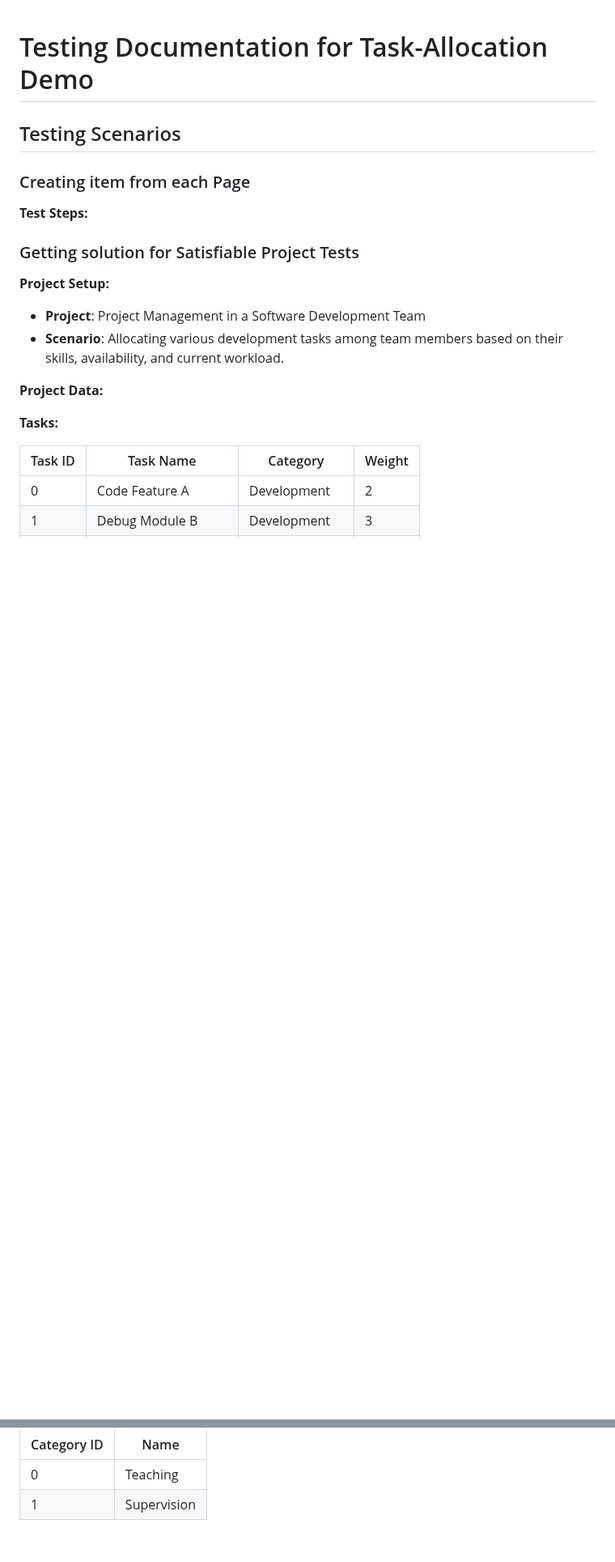
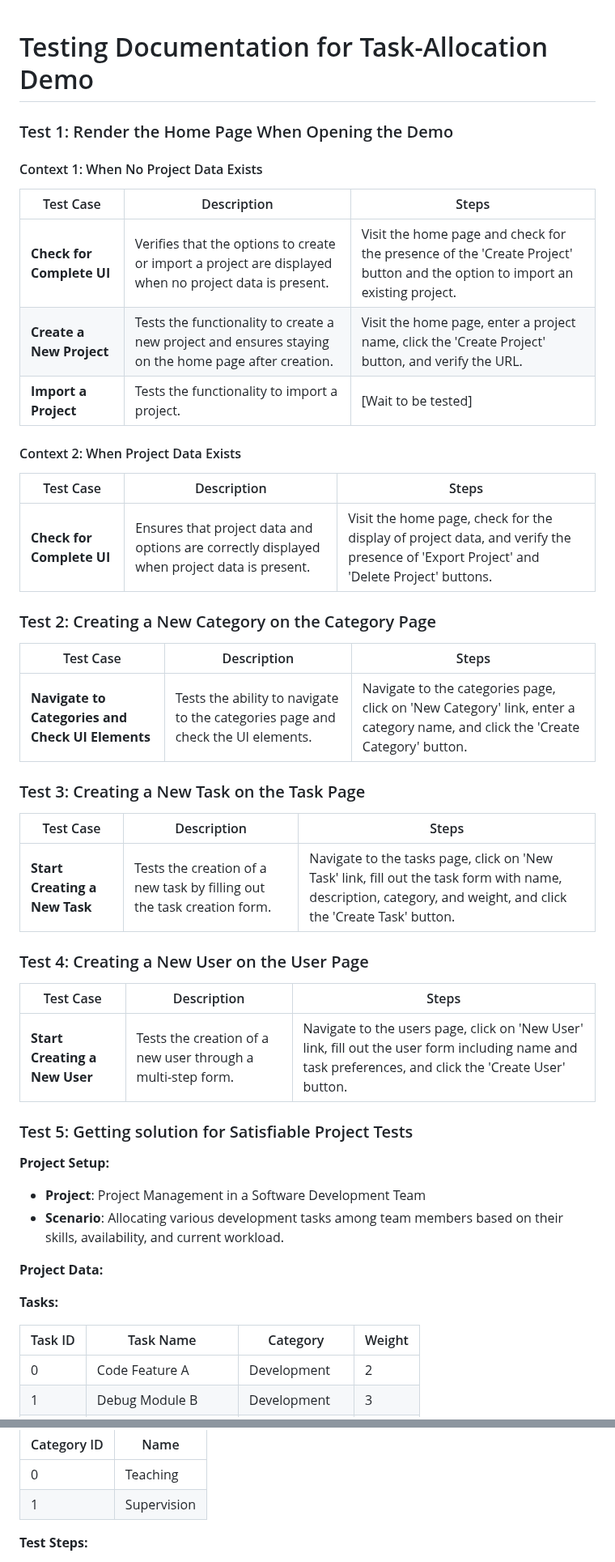
Before and after one commit to conjure-cp/task-allocation-demo, a Markdown page: docs/tests.md, 2 parts joined by grey strips. Shown at 81% size. Rendered like a GitHub page; blank space fills up the shorter version.

Commit message:
Complete Testing Doc
Also move screenshots and gifs to the docs/ folder

````diff
--- a/docs/tests.md
+++ b/docs/tests.md
@@ -1,12 +1,40 @@
 # Testing Documentation for Task-Allocation Demo
 
-## Testing Scenarios
+### Test 1: Render the Home Page When Opening the Demo
 
-### Creating item from each Page
+#### Context 1: When No Project Data Exists
 
-**Test Steps:**
+| Test Case             | Description                                     | Steps                                            |
+|-----------------------|-------------------------------------------------|--------------------------------------------------|
+|  **Check for Complete UI**      | Verifies that the options to create or import a project are displayed when no project data is present. | Visit the home page and check for the presence of the 'Create Project' button and the option to import an existing project.  |
+| **Create a New Project** | Tests the functionality to create a new project and ensures staying on the home page after creation. | Visit the home page, enter a project name, click the 'Create Project' button, and verify the URL.                            |
+| **Import a Project**  | Tests the functionality to import a project.                                                     | [Wait to be tested]                                                                                                        |
 
-### Getting solution for Satisfiable Project Tests
+
+#### Context 2: When Project Data Exists
+
+| Test Case             | Description                                     | Steps                                            |
+|-----------------------|-------------------------------------------------|--------------------------------------------------|
+|  **Check for Complete UI**     | Ensures that project data and options are correctly displayed when project data is present. | Visit the home page, check for the display of project data, and verify the presence of 'Export Project' and 'Delete Project' buttons.  |
+
+### Test 2: Creating a New Category on the Category Page
+
+| Test Case             | Description                                     | Steps                                           |
+|-----------------------|-------------------------------------------------|-------------------------------------------------|
+| **Navigate to Categories and Check UI Elements**| Tests the ability to navigate to the categories page and check the UI elements.           | Navigate to the categories page, click on 'New Category' link, enter a category name, and click the 'Create Category' button.    |
+
+
+### Test 3: Creating a New Task on the Task Page
+| Test Case             | Description                                     | Steps                                           |
+|-----------------------|-------------------------------------------------|-------------------------------------------------|
+| **Start Creating a New Task**        | Tests the creation of a new task by filling out the task creation form.     | Navigate to the tasks page, click on 'New Task' link, fill out the task form with name, description, category, and weight, and click the 'Create Task' button. |
+
+### Test 4: Creating a New User on the User Page
+| Test Case             | Description                                     | Steps                                           |
+|-----------------------|-------------------------------------------------|-------------------------------------------------|
+| **Start Creating a New User**        | Tests the creation of a new user through a multi-step form.                       | Navigate to the users page, click on 'New User' link, fill out the user form including name and task preferences, and click the 'Create User' button.  |
+
+### Test 5: Getting solution for Satisfiable Project Tests
 
 **Project Setup:**
 - **Project**: Project Management in a Software Development Team
@@ -219,5 +114,5 @@ Project: Class Assignments in a School
 | 0           | Teaching   |
 | 1           | Supervision|
 
-```javascript
+**Test Steps:**
 
````
Also changed, not shown: other parts of docs/tests.md (+17 -254 lines), README.md (+6 -6 lines), docs/screenshots/create-categories.gif (renamed from screenshots/create-categories.gif), docs/screenshots/create-project.gif (renamed from screenshots/create-project.gif), docs/screenshots/create-task.gif (renamed from screenshots/create-task.gif), docs/screenshots/create-user.gif (renamed from screenshots/create-user.gif), docs/screenshots/homepage.png (renamed from screenshots/homepage.png), docs/screenshots/project.png (renamed from screenshots/project.png), 4 other files.
